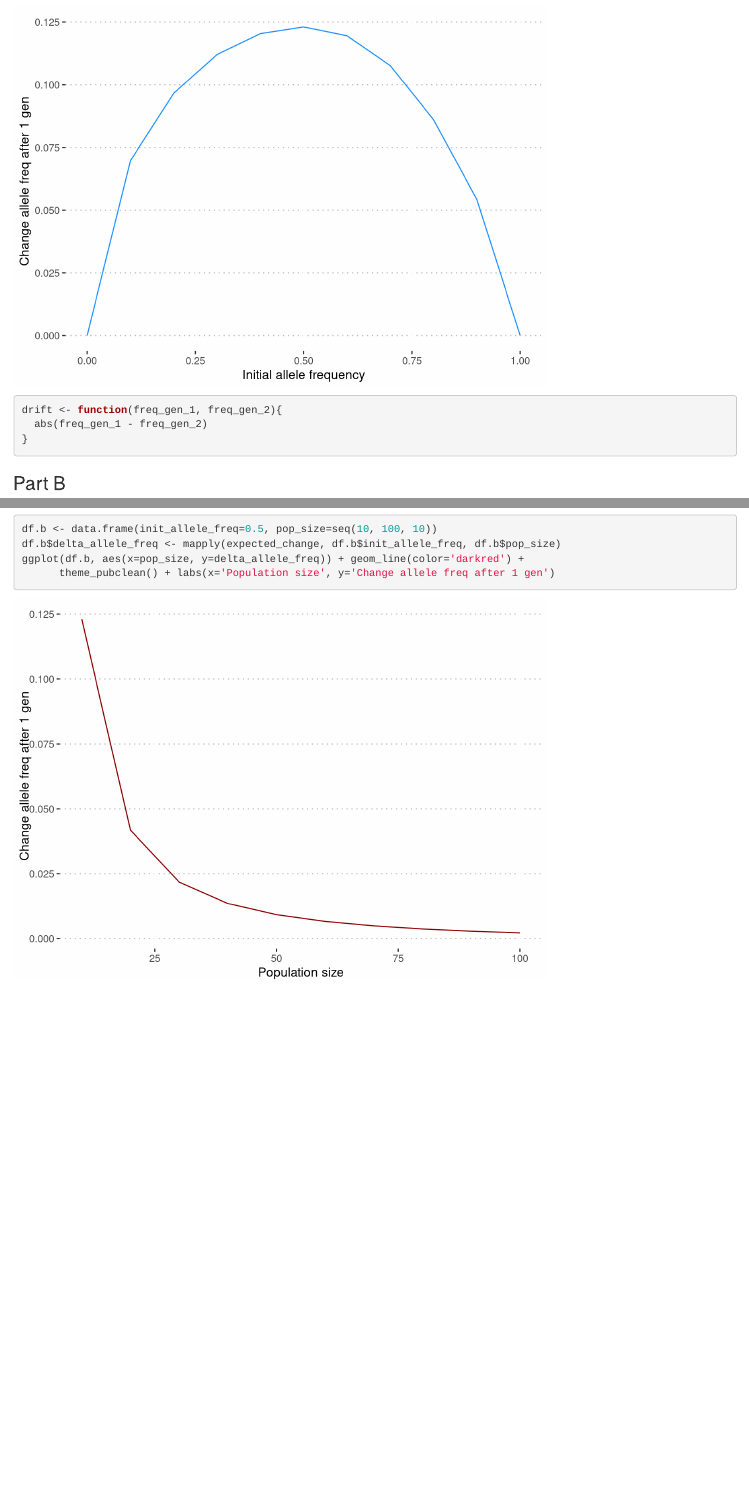
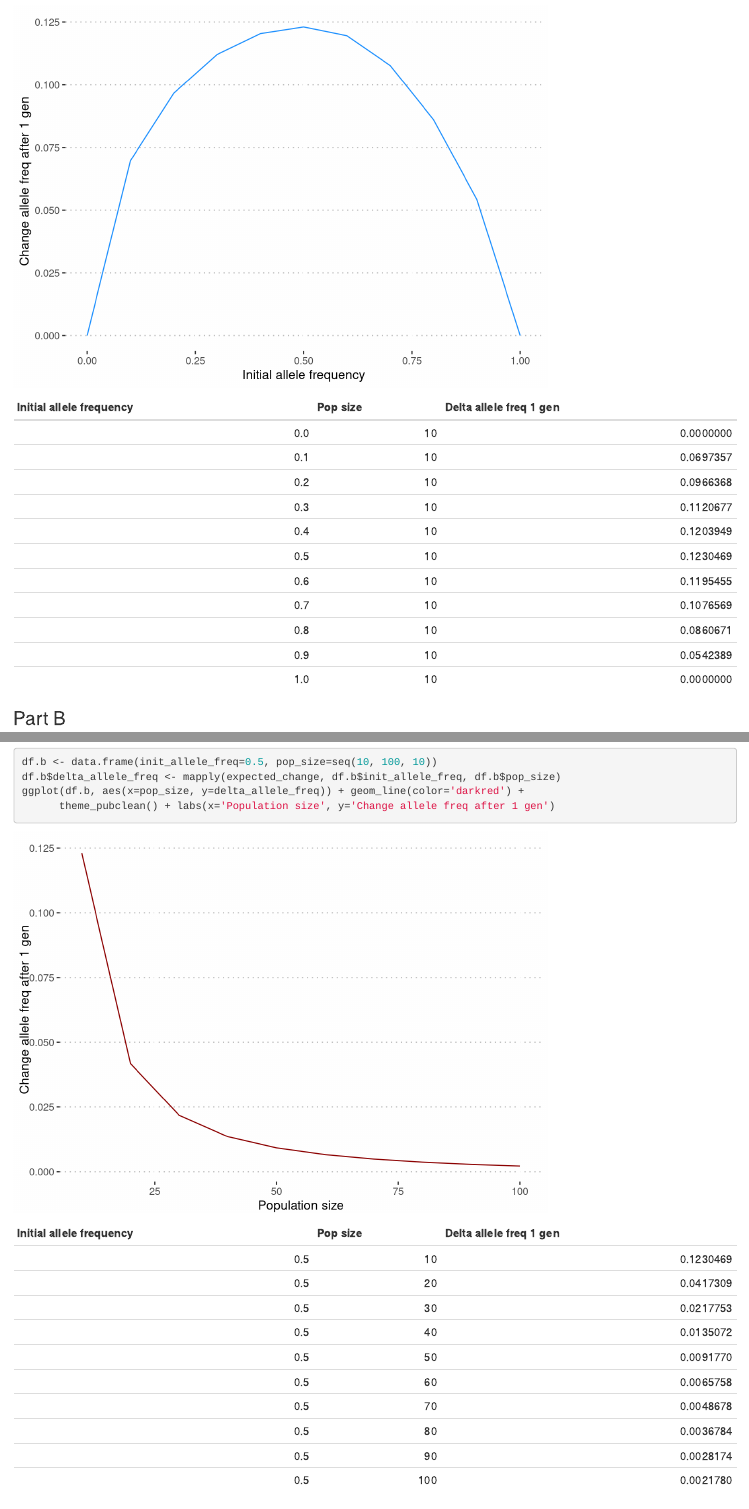
Before and after one commit to EthanHolleman/GGG-201D-problem-set-2, an R Markdown document (ggg-201S-problem-set-2.Rmd): the page in a window 1100 px wide, from 800 px down, and a second part further down, joined at a grey line. Rendered offline with R 4.5, knitr and Pandoc, with nearby package versions.

Commit message:
update with tables

````diff
--- a/ggg-201S-problem-set-2.Rmd
+++ b/ggg-201S-problem-set-2.Rmd
@@ -48,10 +48,9 @@ ggplot(df.a, aes(x=init_allele_freq, y=delta_allele_freq)) + geom_line(color='do
 
 ```
 
-```{r}
-drift <- function(freq_gen_1, freq_gen_2){
-  abs(freq_gen_1 - freq_gen_2)
-}
+```{r, echo=FALSE}
+colnames(df.a) <- c('Initial allele frequency', 'Pop size', 'Delta allele freq 1 gen')
+knitr::kable(df.a)
 ```
 
 ### Part B
@@ -64,3 +63,8 @@ df.b$delta_allele_freq <- mapply(expected_change, df.b$init_allele_freq, df.b$po
 ggplot(df.b, aes(x=pop_size, y=delta_allele_freq)) + geom_line(color='darkred') +
       theme_pubclean() + labs(x='Population size', y='Change allele freq after 1 gen')
 ```
+
+```{r, echo=FALSE}
+colnames(df.b) <- c('Initial allele frequency', 'Pop size', 'Delta allele freq 1 gen')
+knitr::kable(df.b)
+```
````
Also changed, not shown: ggg-201S-problem-set-2.html.
